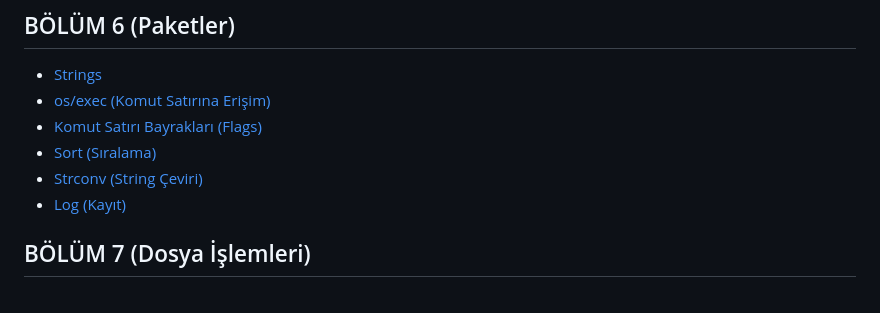
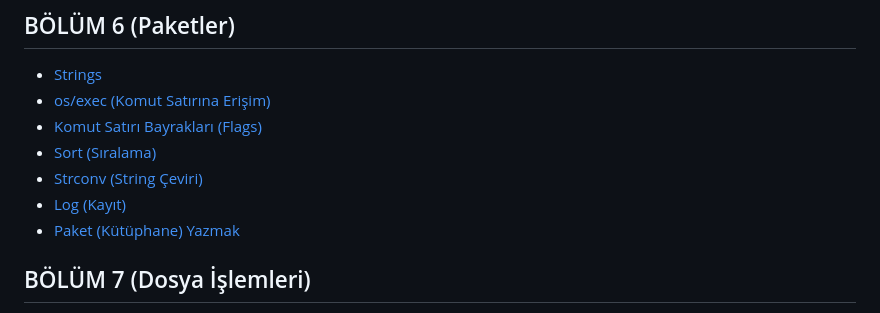
Before and after one commit to ksckaan1/go-programlama-dili, a Markdown page: SUMMARY.md, the part around the change. GitHub-like rendering.

```diff
--- a/SUMMARY.md
+++ b/SUMMARY.md
@@ -80,6 +80,7 @@
 * [Sort \(Sıralama\)](boeluem-6-paketler/sort-siralama.md)
 * [Strconv \(String Çeviri\)](boeluem-6-paketler/strconv-string-ceviri.md)
 * [Log \(Kayıt\)](boeluem-6-paketler/log-kayit.md)
+* [Paket \(Kütüphane\) Yazmak](boeluem-6-paketler/paket-kuetuephane-yazmak.md)
 
 ## BÖLÜM 7 \(Dosya İşlemleri\)
 
```
Also changed, not shown: boeluem-6-paketler/paket-kuetuephane-yazmak.md (added, +58 -0 lines), .gitbook/assets/package.png (added), 1 other file.
